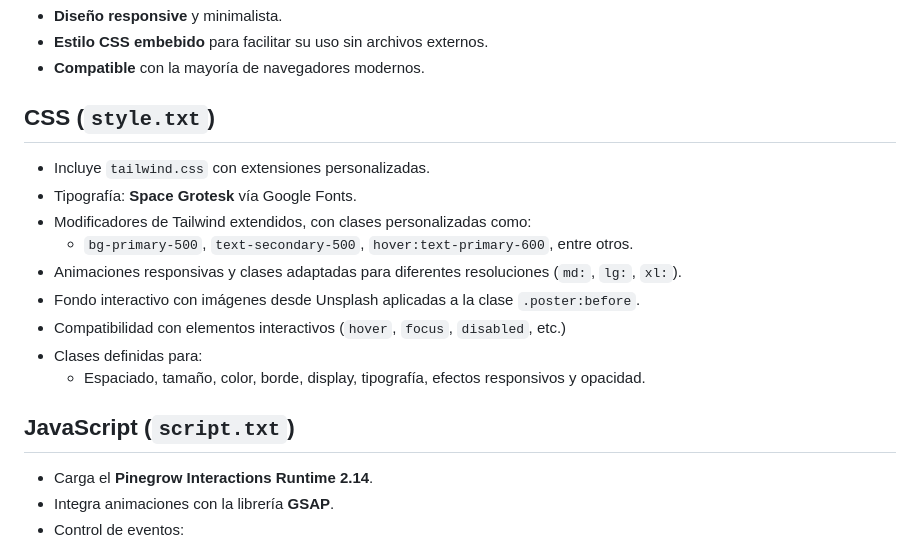
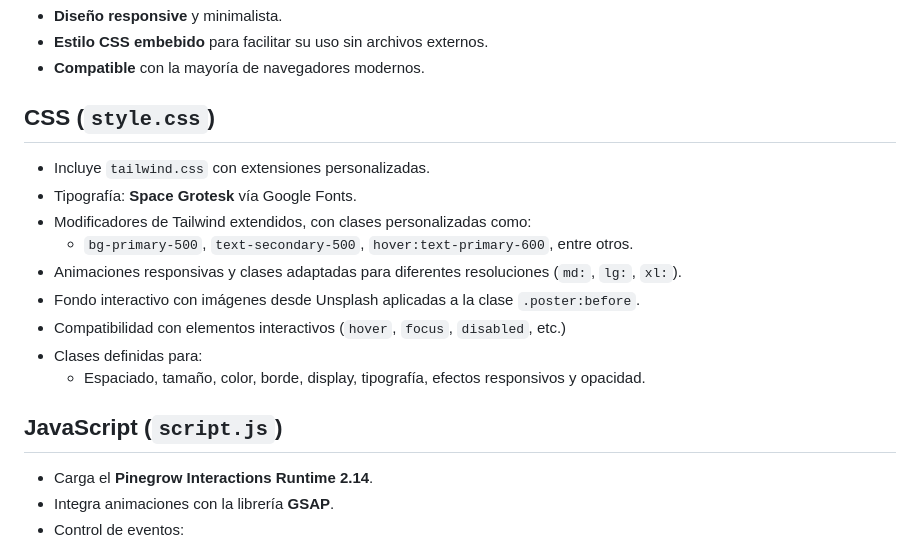
Before and after one commit to Pereagrs/Patitas.Pet---Reto-Final-AWS, a Markdown page: README.md, the part around the change. Drawn GitHub-style.

```diff
--- a/README.md
+++ b/README.md
@@ -16,7 +16,7 @@ Este archivo HTML muestra una página de error **404 - Página no encontrada**,
 -   **Diseño responsive** y minimalista.
 -   **Estilo CSS embebido** para facilitar su uso sin archivos externos.
 -   **Compatible** con la mayoría de navegadores modernos.
-## CSS (`style.txt`)
+## CSS (`style.css`)
 - Incluye `tailwind.css` con extensiones personalizadas.
 - Tipografía: **Space Grotesk** vía Google Fonts.
 - Modificadores de Tailwind extendidos, con clases personalizadas como:
@@ -26,7 +26,7 @@ Este archivo HTML muestra una página de error **404 - Página no encontrada**,
 - Compatibilidad con elementos interactivos (`hover`, `focus`, `disabled`, etc.)
 - Clases definidas para:
   - Espaciado, tamaño, color, borde, display, tipografía, efectos responsivos y opacidad.
-## JavaScript (`script.txt`)
+## JavaScript (`script.js`)
 - Carga el **Pinegrow Interactions Runtime 2.14**.
 - Integra animaciones con la librería **GSAP**.
 - Control de eventos:
```
